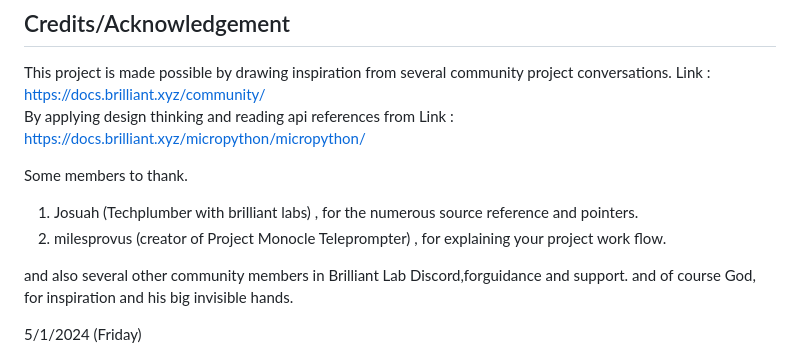
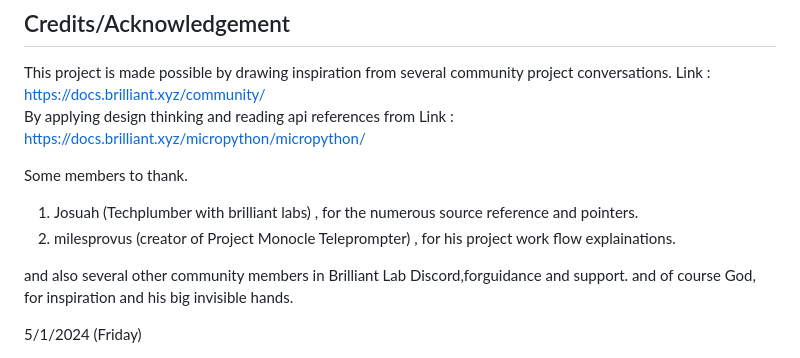
Before and after one commit to ironmanfpv/Question-Visualizer-for-Monocle, a Markdown page: README.md, the part around the change. Drawn GitHub-style.

```diff
--- a/README.md
+++ b/README.md
@@ -91,7 +91,7 @@ Link : https://docs.brilliant.xyz/micropython/micropython/
 
 Some members to thank.
 1) Josuah (Techplumber with brilliant labs) , for the numerous source reference and pointers.
-2) milesprovus (creator of Project Monocle Teleprompter) , for explaining your project work flow.
+2) milesprovus (creator of Project Monocle Teleprompter) , for his project work flow explainations.
 
 and also several other community members in Brilliant Lab Discord,forguidance and support.
 and of course God, for inspiration and his big invisible hands.
```
